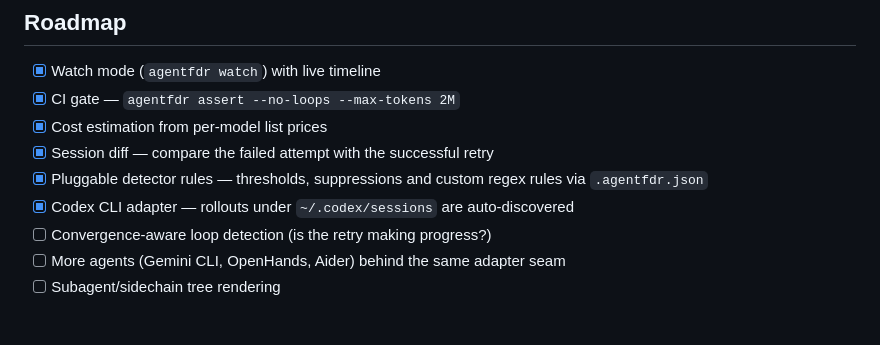
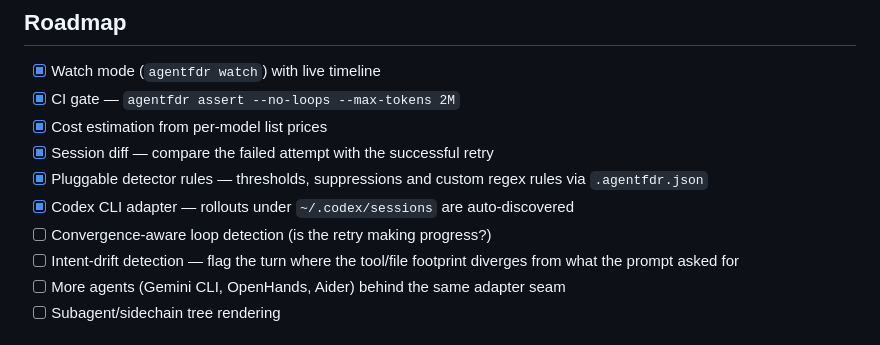
Before and after one commit to kamihork/agentfdr, a Markdown page: README.md, the part around the change. GitHub-like rendering.

```diff
--- a/README.md
+++ b/README.md
@@ -156,6 +156,7 @@ Transcripts contain your code, your prompts, and your file paths. Therefore:
 - [x] Pluggable detector rules — thresholds, suppressions and custom regex rules via `.agentfdr.json`
 - [x] Codex CLI adapter — rollouts under `~/.codex/sessions` are auto-discovered
 - [ ] Convergence-aware loop detection (is the retry making progress?)
+- [ ] Intent-drift detection — flag the turn where the tool/file footprint diverges from what the prompt asked for
 - [ ] More agents (Gemini CLI, OpenHands, Aider) behind the same adapter seam
 - [ ] Subagent/sidechain tree rendering
 
```
Also changed, not shown: README.ja.md (+1 -0 lines).
